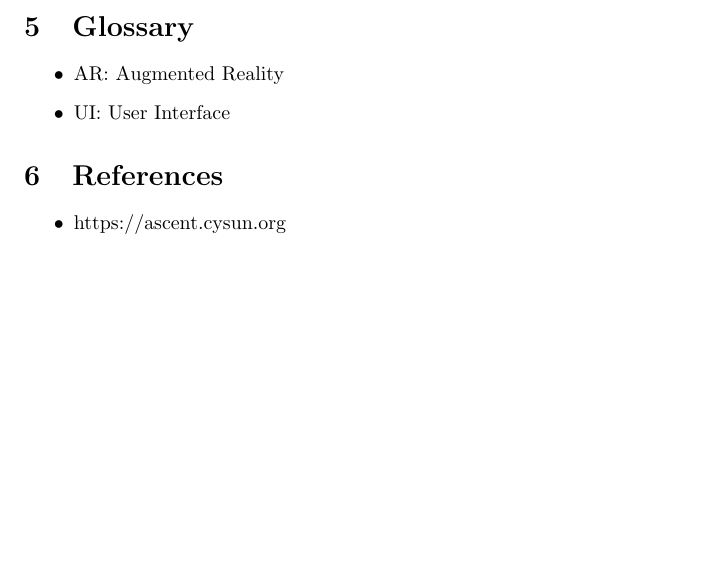
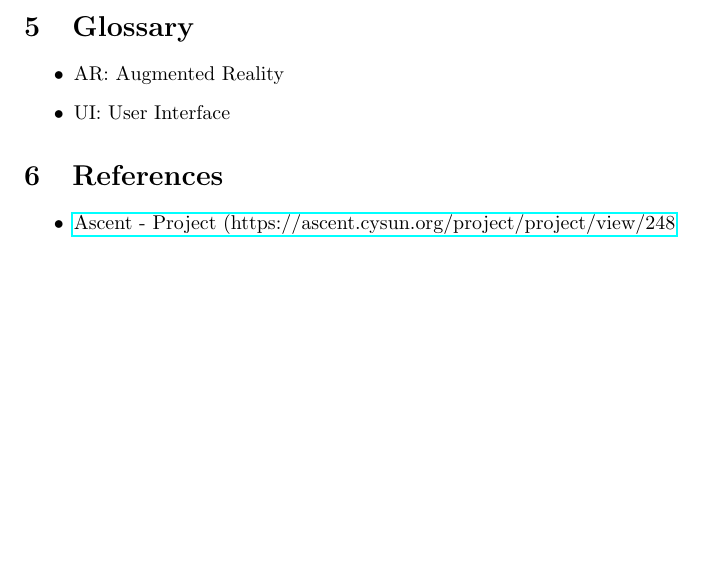
Before and after one commit to Faisal-123/FinalProject, a LaTeX document (docs/SDD.tex): part of page 2 of 2, cut so that both start at the same text. Compiled offline with pdfLaTeX.

Commit message:
Update SDD.tex to include reference

```diff
--- a/docs/SDD.tex
+++ b/docs/SDD.tex
@@ -1,5 +1,6 @@
 \documentclass{article}
 \usepackage[margin=1in]{geometry}
+\usepackage{hyperref}
 
 \title{Software Design Document (SDD) - EagleNav}
 \author{Group 5}
@@ -43,7 +44,7 @@ Users interact through a mobile app with AR directions and voice guidance.
 
 \section{References}
 \begin{itemize}
-\item https://ascent.cysun.org
+\item{\href{https://ascent.cysun.org/project/project/view/248}{Ascent - Project (https://ascent.cysun.org/project/project/view/248}}
 \end{itemize}
 
 \end{document}
```
